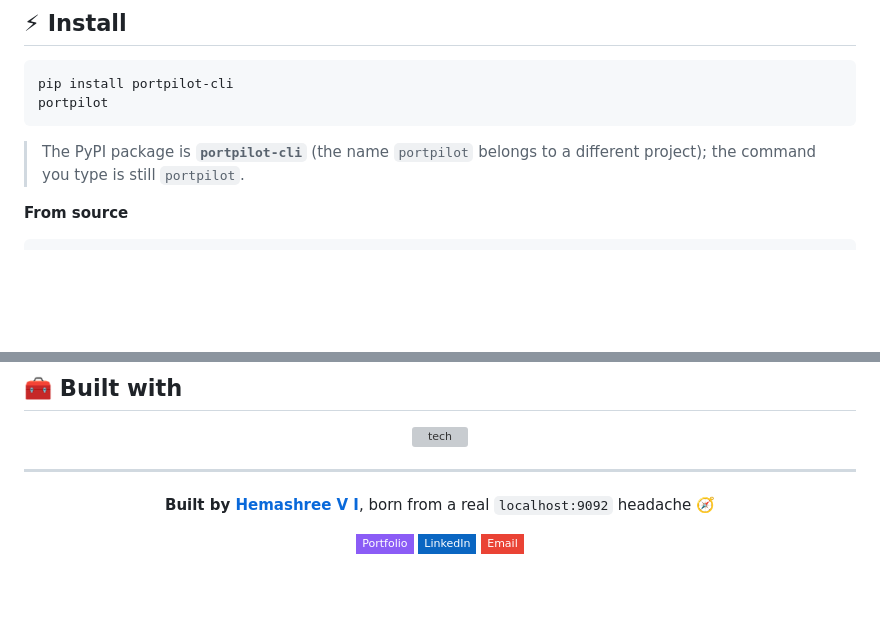
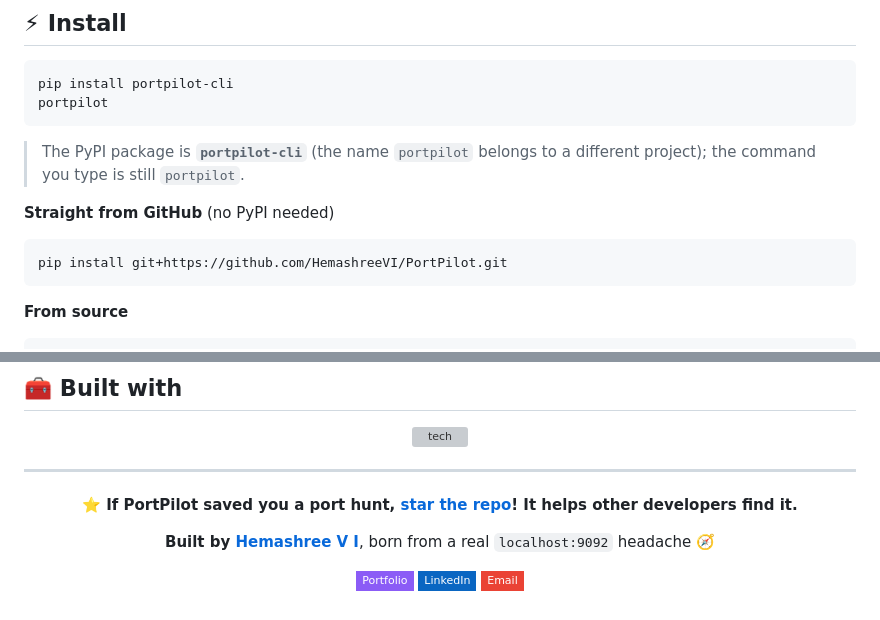
Before and after one commit to HemashreeVI/PortPilot, a Markdown page: README.md, 2 parts joined by grey strips. Rendered like a GitHub page; badges without logos; blank space fills up the shorter version; grey boxes are pictures that could not be loaded.

Commit message:
README: install straight from GitHub, add star call-to-action
pip install git+https://github.com/HemashreeVI/PortPilot.git works today,
before the PyPI release is set up.

Co-authored-by: Claude <noreply@anthropic.com>

````diff
--- a/README.md
+++ b/README.md
@@ -152,6 +152,12 @@ portpilot
 
 > The PyPI package is **`portpilot-cli`** (the name `portpilot` belongs to a different project); the command you type is still `portpilot`.
 
+**Straight from GitHub** (no PyPI needed)
+
+```bash
+pip install git+https://github.com/HemashreeVI/PortPilot.git
+```
+
 **From source**
 
 ```bash
@@ -207,6 +213,8 @@ portpilot/
 
 <div align="center">
 
+⭐ **If PortPilot saved you a port hunt, [star the repo](https://github.com/HemashreeVI/PortPilot)! It helps other developers find it.**
+
 **Built by [Hemashree V I](https://hemashreevi.github.io)**, born from a real `localhost:9092` headache 🧭
 
 <a href="https://hemashreevi.github.io"><img src="https://img.shields.io/badge/Portfolio-8B5CF6?style=flat-square&logo=googlechrome&logoColor=white" alt="Portfolio"/></a>
````
